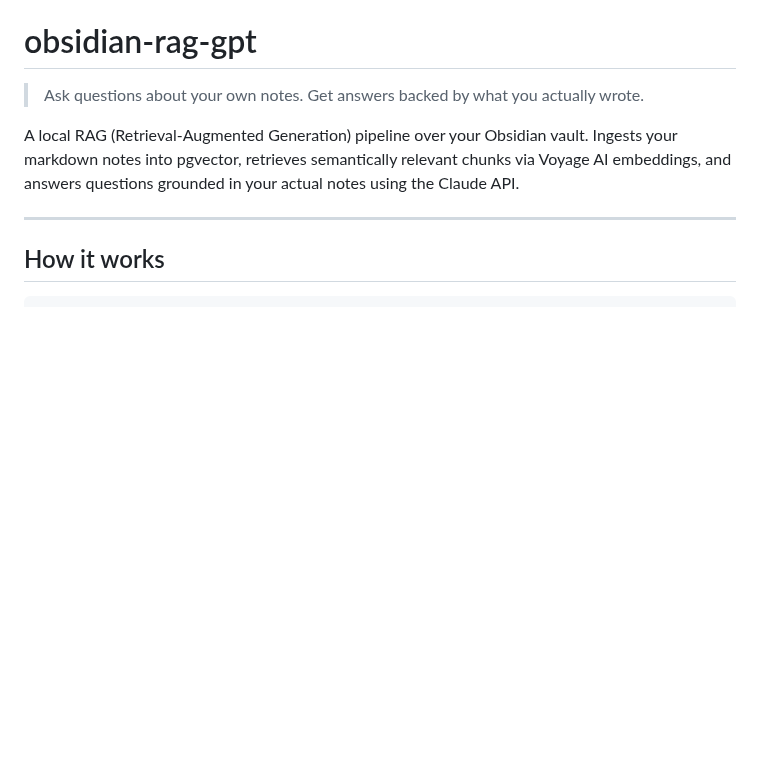
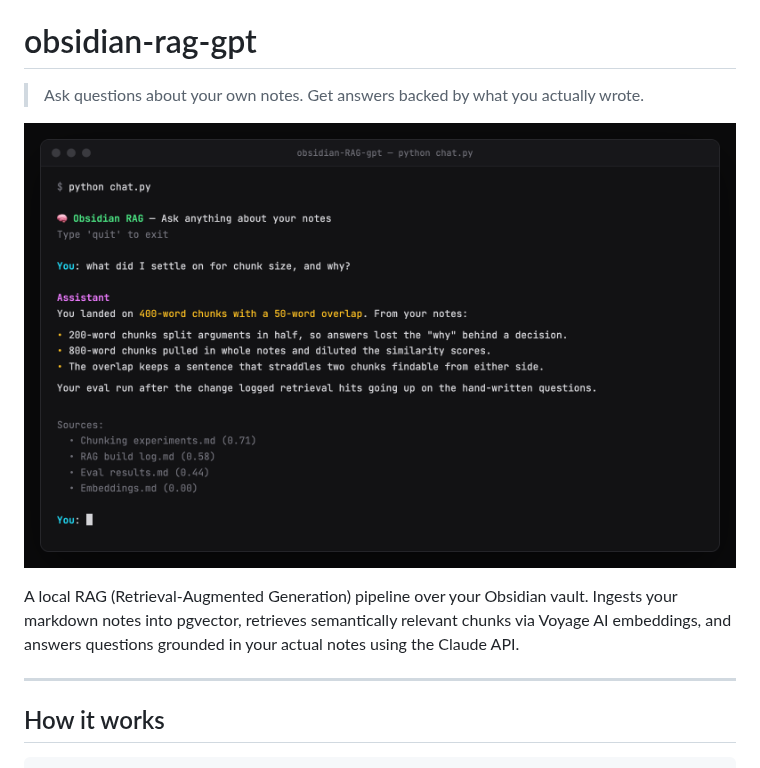
Before and after one commit to yobazy/obsidian-RAG-gpt, a Markdown page: README.md, the part around the change. Rendered like a GitHub page; pictures changed too: docs/screenshot.png (added); blank space fills up the shorter version.

Commit message:
Add a screenshot of a chat session to the README.
Co-Authored-By: Claude Opus 5.5 <noreply@anthropic.com>

```diff
--- a/README.md
+++ b/README.md
@@ -1,6 +1,8 @@
 # obsidian-rag-gpt
 
 > Ask questions about your own notes. Get answers backed by what you actually wrote.
+
+![A chat session in the terminal: a question, an answer drawn from the notes, and the source notes with similarity scores](docs/screenshot.png)
 
 A local RAG (Retrieval-Augmented Generation) pipeline over your Obsidian vault. Ingests your markdown notes into pgvector, retrieves semantically relevant chunks via Voyage AI embeddings, and answers questions grounded in your actual notes using the Claude API.
 
```
